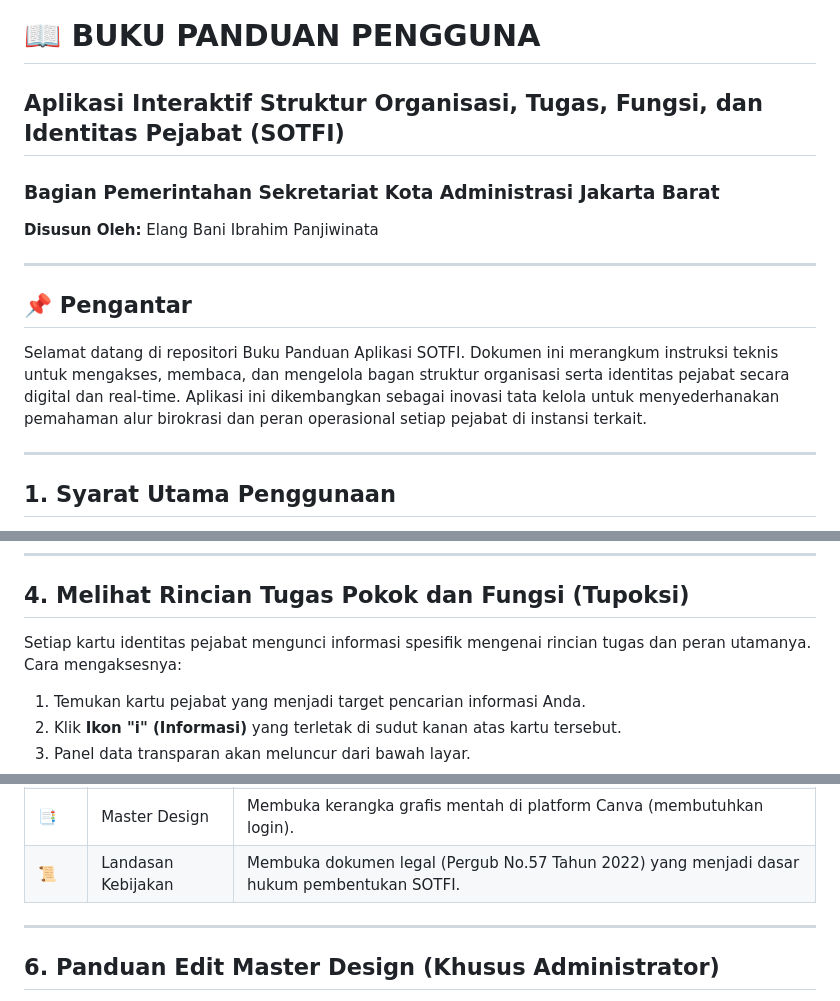
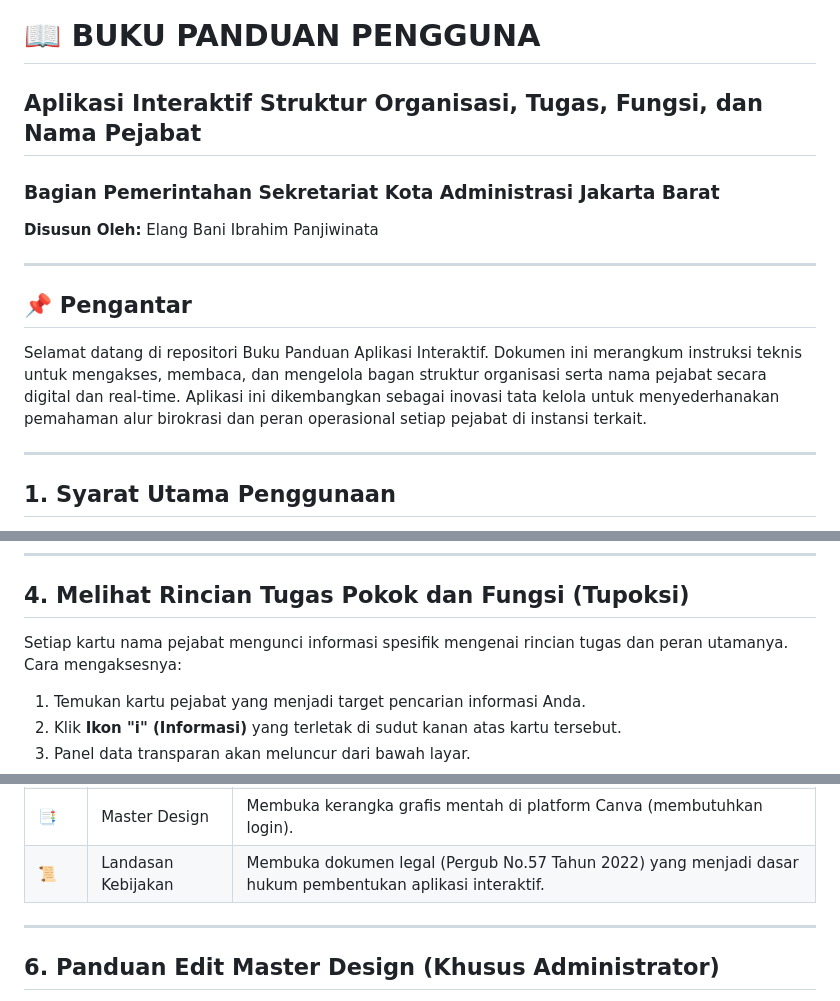
Before and after one commit to Elang-baniibrahim-p/SOTFI-BAG-PEM-SETKO-ADM-JB, a Markdown page: Readme.md, 3 parts joined by grey strips. GitHub-like rendering.

```diff
--- a/Readme.md
+++ b/Readme.md
@@ -1,6 +1,6 @@
 # 📖 BUKU PANDUAN PENGGUNA
 
-## Aplikasi Interaktif Struktur Organisasi, Tugas, Fungsi, dan Identitas Pejabat (SOTFI)
+## Aplikasi Interaktif Struktur Organisasi, Tugas, Fungsi, dan Nama Pejabat
 ### Bagian Pemerintahan Sekretariat Kota Administrasi Jakarta Barat
 
 **Disusun Oleh:** Elang Bani Ibrahim Panjiwinata
@@ -9,7 +9,7 @@
 
 ## 📌 Pengantar
 
-Selamat datang di repositori Buku Panduan Aplikasi SOTFI. Dokumen ini merangkum instruksi teknis untuk mengakses, membaca, dan mengelola bagan struktur organisasi serta identitas pejabat secara digital dan real-time. Aplikasi ini dikembangkan sebagai inovasi tata kelola untuk menyederhanakan pemahaman alur birokrasi dan peran operasional setiap pejabat di instansi terkait.
+Selamat datang di repositori Buku Panduan Aplikasi Interaktif. Dokumen ini merangkum instruksi teknis untuk mengakses, membaca, dan mengelola bagan struktur organisasi serta nama pejabat secara digital dan real-time. Aplikasi ini dikembangkan sebagai inovasi tata kelola untuk menyederhanakan pemahaman alur birokrasi dan peran operasional setiap pejabat di instansi terkait.
 
 ---
 
@@ -61,7 +61,7 @@ Setelah antarmuka dimuat, Anda langsung dihadapkan pada bagan interaktif:
 
 ## 4. Melihat Rincian Tugas Pokok dan Fungsi (Tupoksi)
 
-Setiap kartu identitas pejabat mengunci informasi spesifik mengenai rincian tugas dan peran utamanya. Cara mengaksesnya:
+Setiap kartu nama pejabat mengunci informasi spesifik mengenai rincian tugas dan peran utamanya. Cara mengaksesnya:
 
 1. Temukan kartu pejabat yang menjadi target pencarian informasi Anda.
 2. Klik **Ikon "i" (Informasi)** yang terletak di sudut kanan atas kartu tersebut.
@@ -85,7 +85,7 @@ Terdapat 4 (empat) modul akses utama:
 | 🌓 | Mode Tampilan | Mengubah skema warna antarmuka dari Mode Gelap (Dark Mode) ke Mode Terang (Light Mode) atau sebaliknya. |
 | 📘 | Buku Panduan | Mengarahkan pengguna ke dokumen panduan operasional (User Manual). |
 | 📑 | Master Design | Membuka kerangka grafis mentah di platform Canva (membutuhkan login). |
-| 📜 | Landasan Kebijakan | Membuka dokumen legal (Pergub No.57 Tahun 2022) yang menjadi dasar hukum pembentukan SOTFI. |
+| 📜 | Landasan Kebijakan | Membuka dokumen legal (Pergub No.57 Tahun 2022) yang menjadi dasar hukum pembentukan aplikasi interaktif. |
 
 ---
 
```
